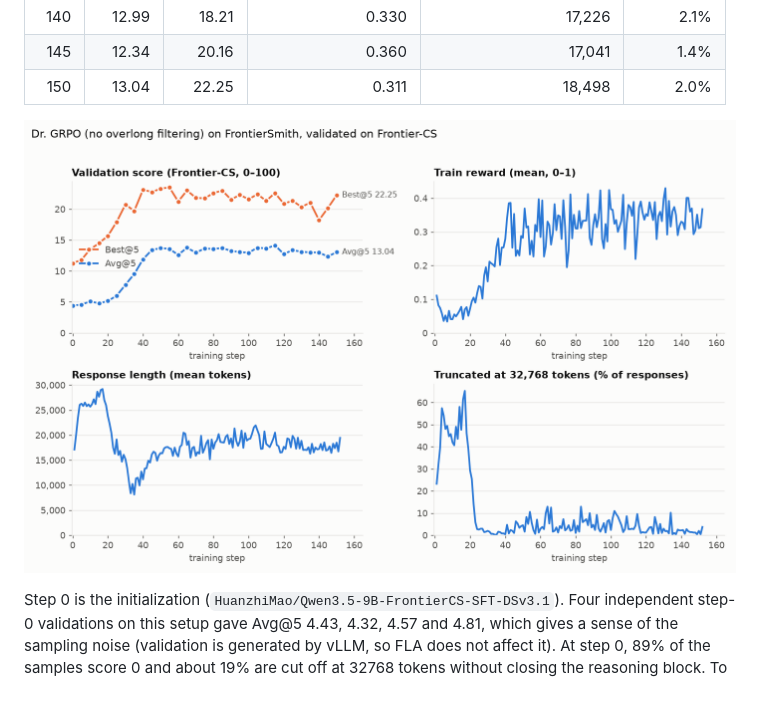
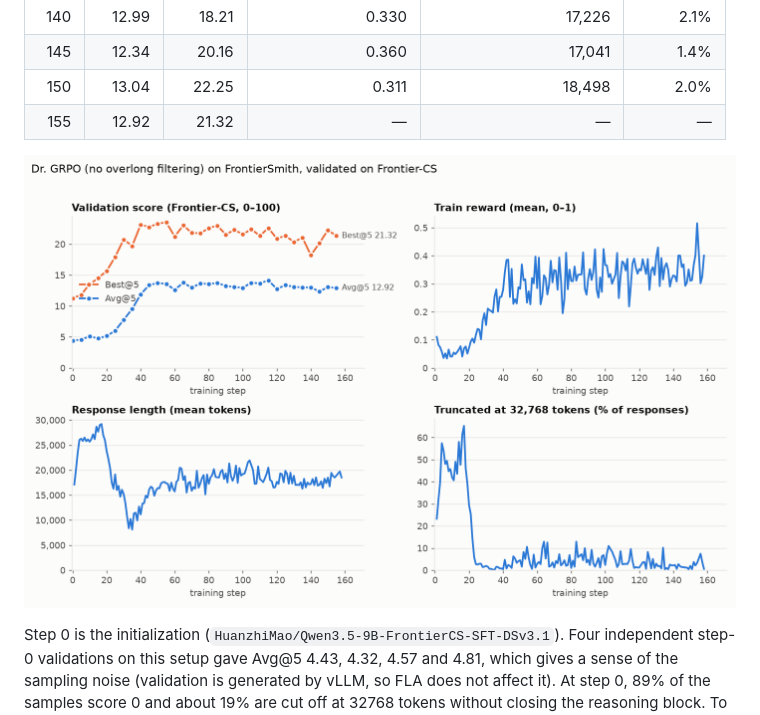
Before and after one commit to EasyPPO/EasyPPO, a Markdown page: results/frontiercs_dr_grpo/README.md, the part around one of its changes. Drawn GitHub-style; pictures changed too: results/frontiercs_dr_grpo/curves.png.

Commit message:
results: Dr. GRPO validation through step 158

```diff
--- a/results/frontiercs_dr_grpo/README.md
+++ b/results/frontiercs_dr_grpo/README.md
@@ -79,6 +79,7 @@ bootstrap estimate and comes out lower; it is kept in `val_curve.csv` as `verl_b
 | 140 | 12.99 | 18.21 | 0.330 | 17,226 | 2.1% |
 | 145 | 12.34 | 20.16 | 0.360 | 17,041 | 1.4% |
 | 150 | 13.04 | 22.25 | 0.311 | 18,498 | 2.0% |
+| 155 | 12.92 | 21.32 | — | — | — |
 <!-- results:end -->
 
 ![Validation and training curves](curves.png)
```
Also changed, not shown: other parts of results/frontiercs_dr_grpo/README.md (+1 -1 lines), 3 other files.
